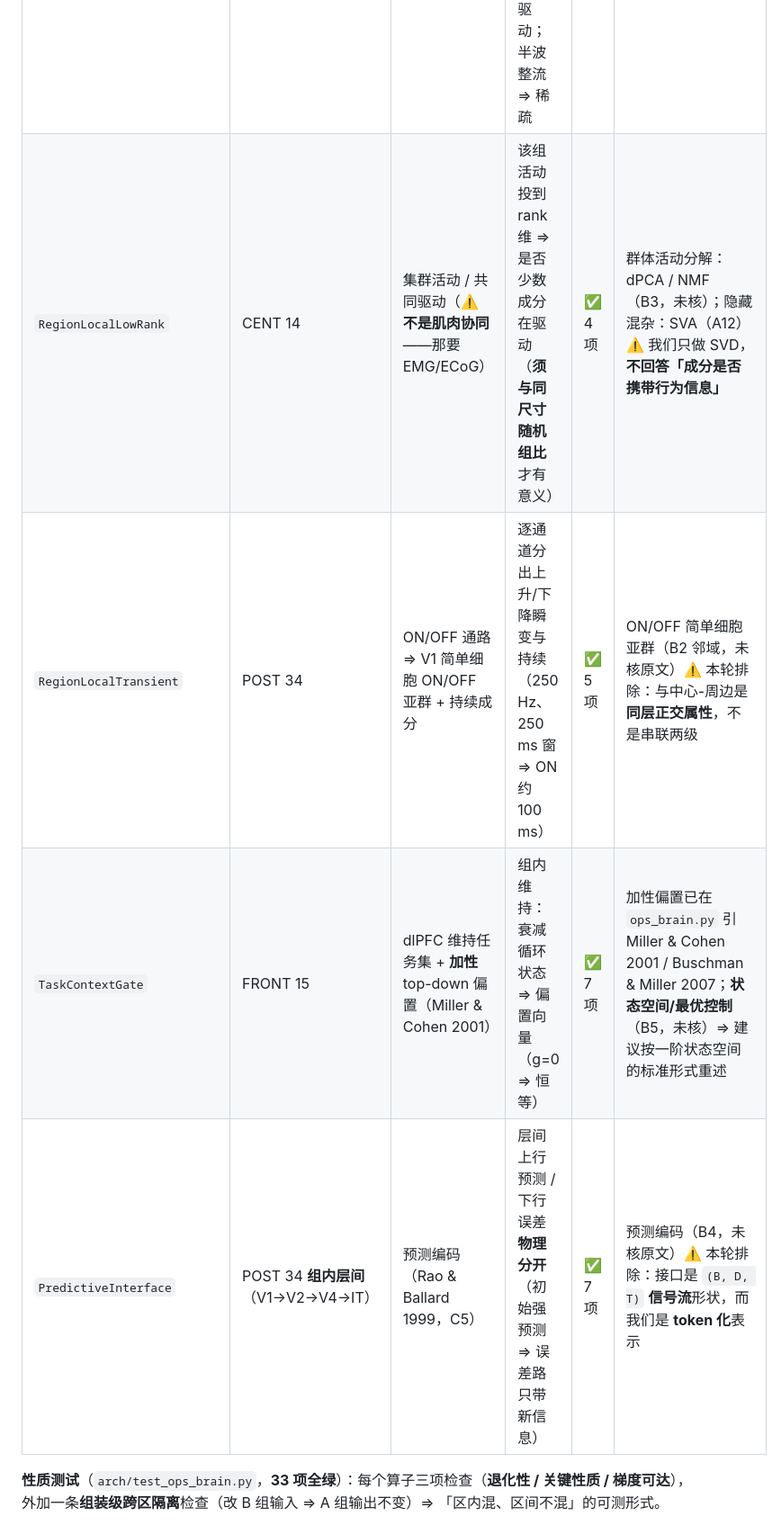
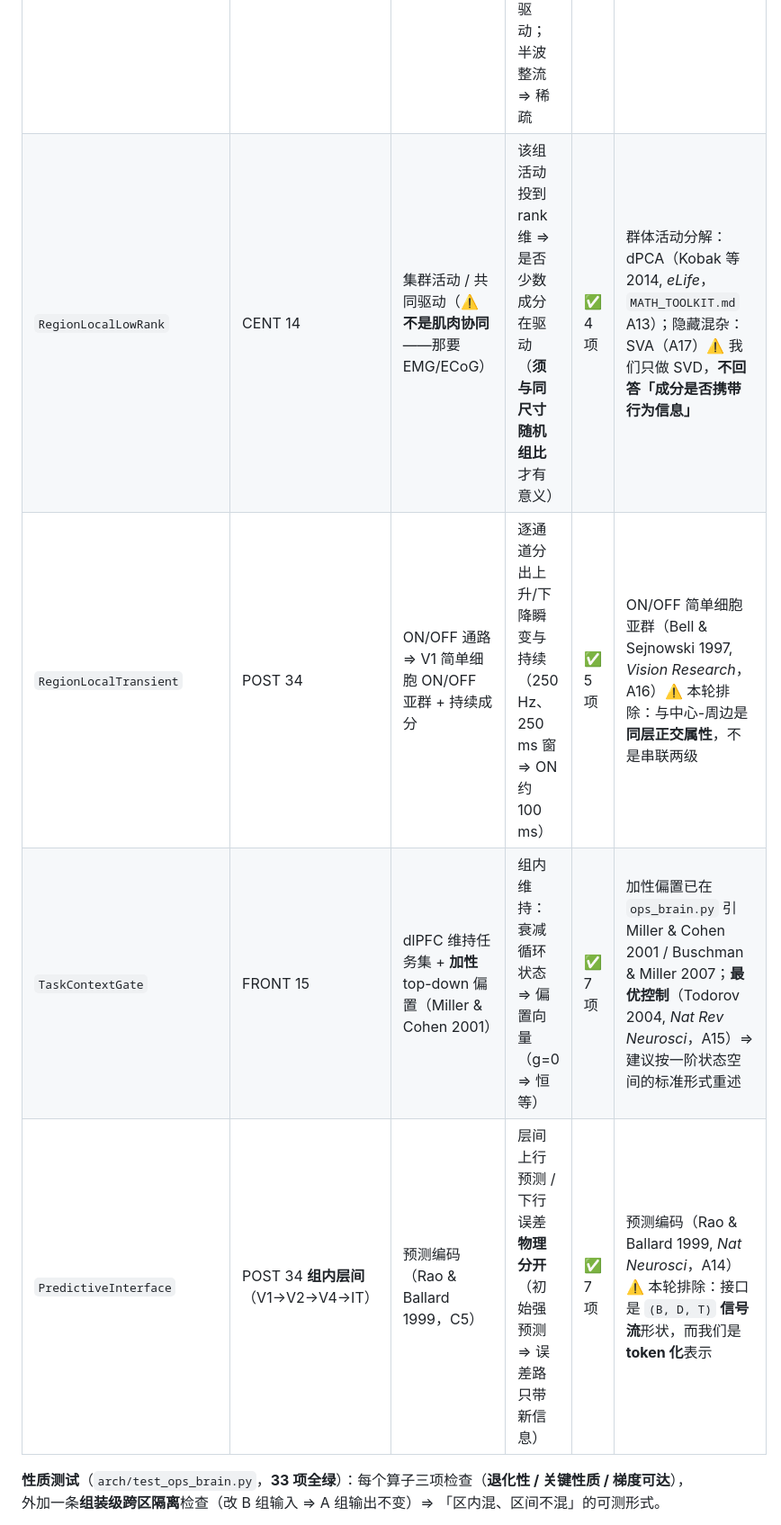
Before and after one commit to Microbiosis/hetero-moe, a Markdown page: research/brain_domains/COMPONENT_DESIGN.md, the part around the change. Shown at 90% size. GitHub-like rendering.

```diff
--- a/research/brain_domains/COMPONENT_DESIGN.md
+++ b/research/brain_domains/COMPONENT_DESIGN.md
@@ -60,10 +60,10 @@
 | 算子 | 用在哪 | 脑科学下的作用 | 我们这里的用法 | 性质测试 | 可对应的文献方法（详见 `MATH_TOOLKIT.md`）|
 |---|---|---|---|---|---|
 | `RegionLocalCenterSurround` | POST 34 | V1 简单细胞中心-周边 + 稀疏编码 | 组内**群体相对**中心-周边：中心 = 本通道，环绕 = **同组其它通道**的公共驱动；半波整流 ⇒ 稀疏 | ✅ 7 项 | 稀疏编码：Olshausen & Field 1997/1996（A9/A10）⚠️ **我们的稀疏是整流先验，不是能量最小化** ⇒ 跨实现不可直接比（A11）|
-| `RegionLocalLowRank` | CENT 14 | 集群活动 / 共同驱动（⚠️ **不是肌肉协同**——那要 EMG/ECoG）| 该组活动投到 rank 维 ⇒ 是否少数成分在驱动（**须与同尺寸随机组比**才有意义）| ✅ 4 项 | 群体活动分解：dPCA / NMF（B3，未核）；隐藏混杂：SVA（A12）⚠️ 我们只做 SVD，**不回答「成分是否携带行为信息」** |
-| `RegionLocalTransient` | POST 34 | ON/OFF 通路 ⇒ V1 简单细胞 ON/OFF 亚群 + 持续成分 | 逐通道分出上升/下降瞬变与持续（250 Hz、250 ms 窗 ⇒ ON 约 100 ms）| ✅ 5 项 | ON/OFF 简单细胞亚群（B2 邻域，未核原文）⚠️ 本轮排除：与中心-周边是**同层正交属性**，不是串联两级 |
-| `TaskContextGate` | FRONT 15 | dlPFC 维持任务集 + **加性** top-down 偏置（Miller & Cohen 2001）| 组内维持：衰减循环状态 ⇒ 偏置向量（g=0 ⇒ 恒等）| ✅ 7 项 | 加性偏置已在 `ops_brain.py` 引 Miller & Cohen 2001 / Buschman & Miller 2007；**状态空间/最优控制**（B5，未核）⇒ 建议按一阶状态空间的标准形式重述 |
-| `PredictiveInterface` | POST 34 **组内层间**（V1→V2→V4→IT）| 预测编码（Rao & Ballard 1999，C5）| 层间上行预测 / 下行误差**物理分开**（初始强预测 ⇒ 误差路只带新信息）| ✅ 7 项 | 预测编码（B4，未核原文）⚠️ 本轮排除：接口是 `(B, D, T)` **信号流**形状，而我们是 **token 化**表示 |
+| `RegionLocalLowRank` | CENT 14 | 集群活动 / 共同驱动（⚠️ **不是肌肉协同**——那要 EMG/ECoG）| 该组活动投到 rank 维 ⇒ 是否少数成分在驱动（**须与同尺寸随机组比**才有意义）| ✅ 4 项 | 群体活动分解：dPCA（Kobak 等 2014, *eLife*，`MATH_TOOLKIT.md` A13）；隐藏混杂：SVA（A17）⚠️ 我们只做 SVD，**不回答「成分是否携带行为信息」** |
+| `RegionLocalTransient` | POST 34 | ON/OFF 通路 ⇒ V1 简单细胞 ON/OFF 亚群 + 持续成分 | 逐通道分出上升/下降瞬变与持续（250 Hz、250 ms 窗 ⇒ ON 约 100 ms）| ✅ 5 项 | ON/OFF 简单细胞亚群（Bell & Sejnowski 1997, *Vision Research*，A16）⚠️ 本轮排除：与中心-周边是**同层正交属性**，不是串联两级 |
+| `TaskContextGate` | FRONT 15 | dlPFC 维持任务集 + **加性** top-down 偏置（Miller & Cohen 2001）| 组内维持：衰减循环状态 ⇒ 偏置向量（g=0 ⇒ 恒等）| ✅ 7 项 | 加性偏置已在 `ops_brain.py` 引 Miller & Cohen 2001 / Buschman & Miller 2007；**最优控制**（Todorov 2004, *Nat Rev Neurosci*，A15）⇒ 建议按一阶状态空间的标准形式重述 |
+| `PredictiveInterface` | POST 34 **组内层间**（V1→V2→V4→IT）| 预测编码（Rao & Ballard 1999，C5）| 层间上行预测 / 下行误差**物理分开**（初始强预测 ⇒ 误差路只带新信息）| ✅ 7 项 | 预测编码（Rao & Ballard 1999, *Nat Neurosci*，A14）⚠️ 本轮排除：接口是 `(B, D, T)` **信号流**形状，而我们是 **token 化**表示 |
 
 **性质测试**（`arch/test_ops_brain.py`，**33 项全绿**）：每个算子三项检查（**退化性 / 关键性质 / 梯度可达**），
 外加一条**组装级跨区隔离**检查（改 B 组输入 ⇒ A 组输出不变）⇒ 「区内混、区间不混」的可测形式。
```
Also changed, not shown: research/brain_domains/MATH_TOOLKIT.md (+28 -22 lines).
